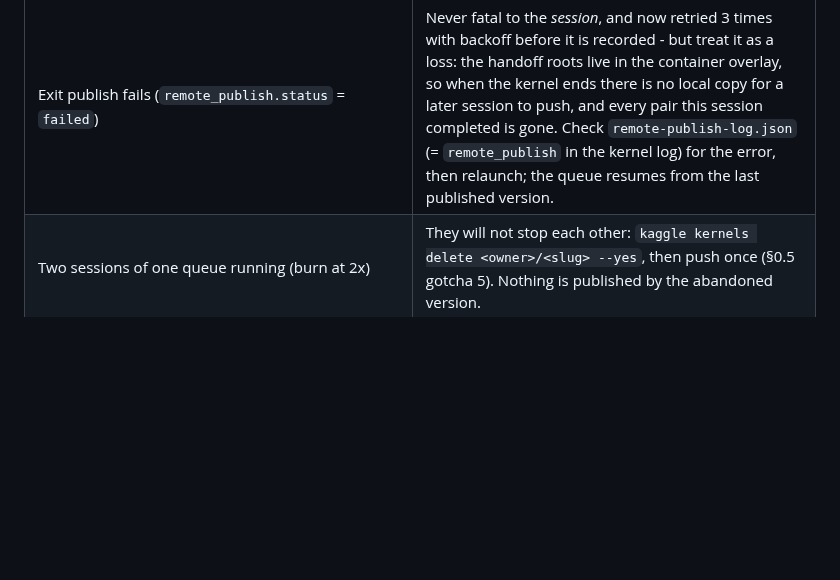
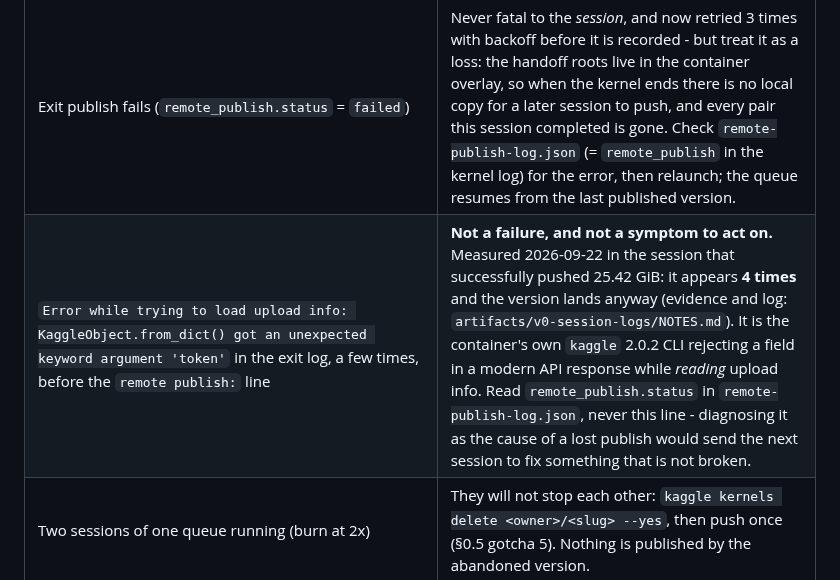
Before and after one commit to shoutsid/act-lab, a Markdown page: docs/T4_RUNBOOK.md, the part around the change. Rendered like a GitHub page; blank space fills up the shorter version.

```diff
--- a/docs/T4_RUNBOOK.md
+++ b/docs/T4_RUNBOOK.md
@@ -785,6 +785,7 @@ Secondary config (if pre-registered): same command with
 | OOM in benchmark or sessions on non-T4 hardware | The decision context is a 16 GB T4. Move the run; never shrink the declared config. |
 | The session trains but the **exit publish fails** (driver reports a failed/incomplete queue) | The session's hours are not lost: `mode_session` keeps every published seed's summary in the kernel output as `seed-<n>-summary.json` (kilobytes), and those carry every number the verdict reads per seed (per-arm final loss, search FLOPs, mutation count). Fetch them with `kaggle kernels output <owner>/act-t4-session` and compare against the dataset; the *checkpoints* are dataset-only and cannot be recovered this way. |
 | Exit publish fails (`remote_publish.status` = `failed`) | Never fatal to the *session*, and now retried 3 times with backoff before it is recorded - but treat it as a loss: the handoff roots live in the container overlay, so when the kernel ends there is no local copy for a later session to push, and every pair this session completed is gone. Check `remote-publish-log.json` (= `remote_publish` in the kernel log) for the error, then relaunch; the queue resumes from the last published version. |
+| `Error while trying to load upload info: KaggleObject.from_dict() got an unexpected keyword argument 'token'` in the exit log, a few times, before the `remote publish:` line | **Not a failure, and not a symptom to act on.** Measured 2026-09-22 in the session that successfully pushed 25.42 GiB: it appears **4 times** and the version lands anyway (evidence and log: `artifacts/v0-session-logs/NOTES.md`). It is the container's own `kaggle` 2.0.2 CLI rejecting a field in a modern API response while *reading* upload info. Read `remote_publish.status` in `remote-publish-log.json`, never this line - diagnosing it as the cause of a lost publish would send the next session to fix something that is not broken. |
 | Two sessions of one queue running (burn at 2x) | They will not stop each other: `kaggle kernels delete <owner>/<slug> --yes`, then push once (§0.5 gotcha 5). Nothing is published by the abandoned version. |
 | Local per-pair publish fails (`action: publish_failed`) | The pair is **not** recorded complete and the queue stops at that seed, so the session can still exit-publish the seeds that did complete (it would otherwise abort before publishing anything). Fix the substrate - disk space, permissions - and relaunch; the failed pair restarts from scratch. With the handoff roots on the overlay (§0.2) this should not fire. |
 | Restore fails at session start | Fix credentials / `owner/slug` / connectivity; relaunch. Nothing ran, nothing published. |
```
Also changed, not shown: artifacts/v0-session-logs/NOTES.md (+10 -0 lines).
